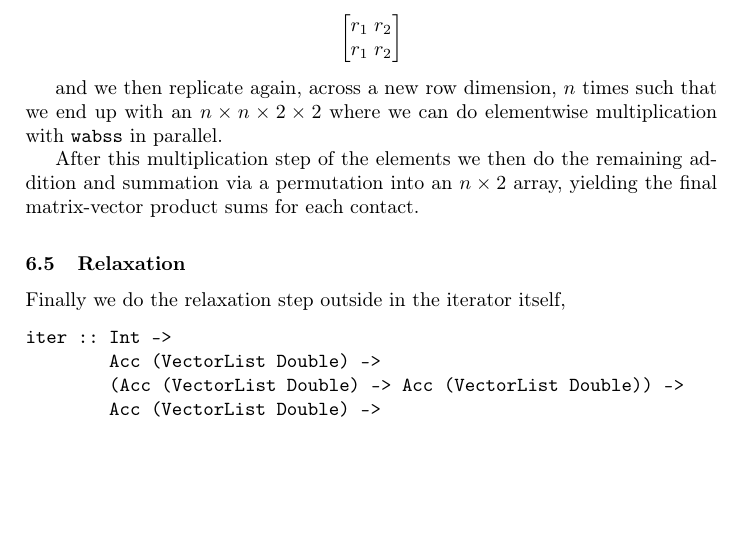
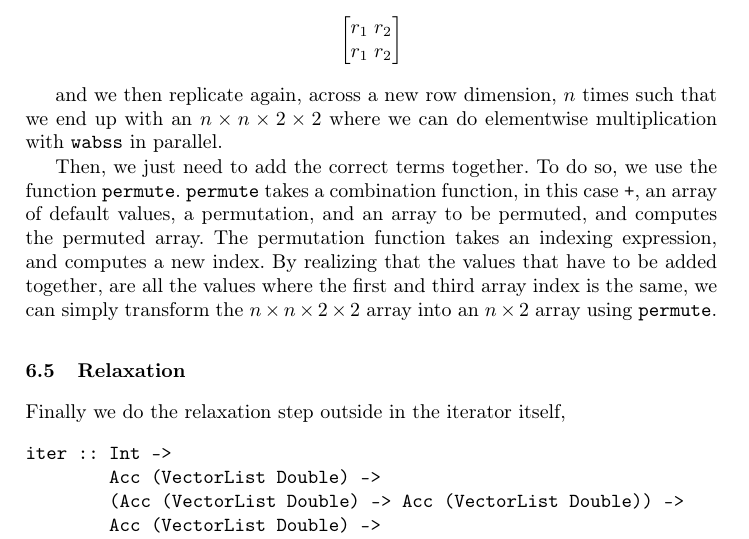
Before and after one commit to Munksgaard/tipl-project, a LaTeX paper (report/report.tex): part of page 10 of 11 before the commit and part of page 10 of 12 after it, cut so that both start at the same text, the shorter picture padded with empty space. Compiled offline with pdfLaTeX.

Commit message:
Refine section about permute

```diff
--- a/report/report.tex
+++ b/report/report.tex
@@ -530,9 +530,14 @@ and we then replicate again, across a new row dimension,
 $n$ times such that we end up with an $n \times n \times 2 \times 2$
 where we can do elementwise multiplication with \texttt{wabss} in parallel.
 
-After this multiplication step of the elements we then do the remaining addition and summation
-via a permutation into an $n \times 2$ array, yielding the final matrix-vector product sums
-for each contact.
+Then, we just need to add the correct terms together. To do so, we use the
+function \verb+permute+. \verb+permute+ takes a combination function, in this
+case \verb-+-, an array of default values, a permutation, and an array to be
+permuted, and computes the permuted array. The permutation function takes an
+indexing expression, and computes a new index. By realizing that the values
+that have to be added together, are all the values where the first and third
+array index is the same, we can simply transform the $n \times n \times 2
+\times 2$ array into an $n \times 2$ array using \verb+permute+.
 
 \subsection{Relaxation}
 Finally we do the relaxation step outside in the iterator itself,
```
